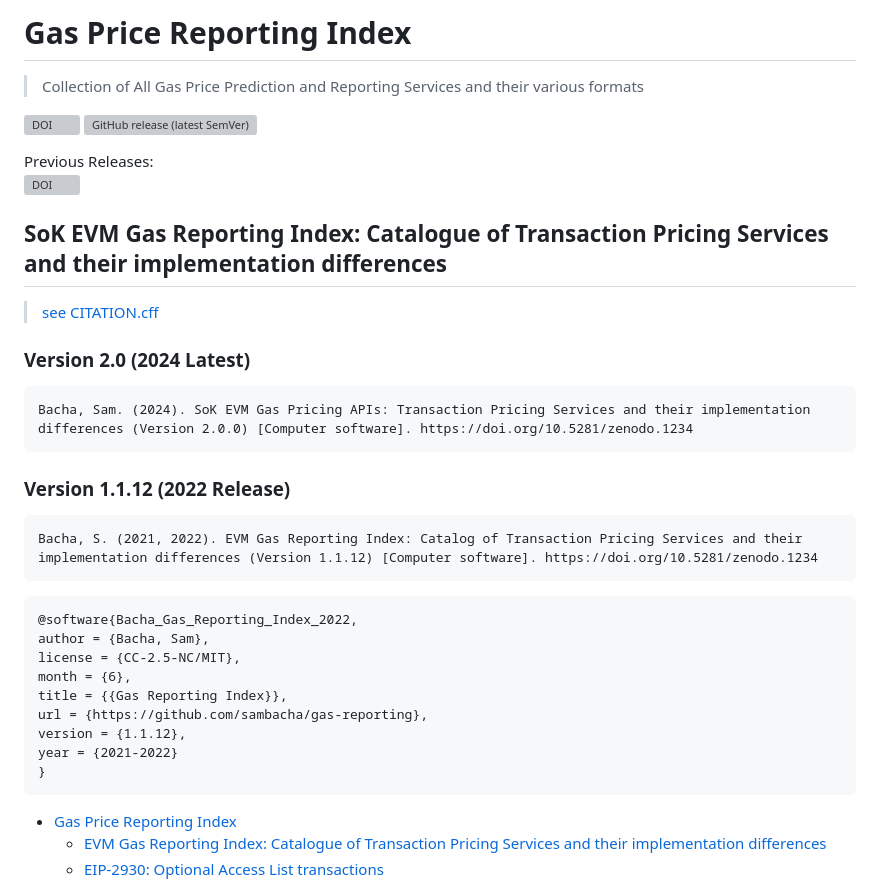
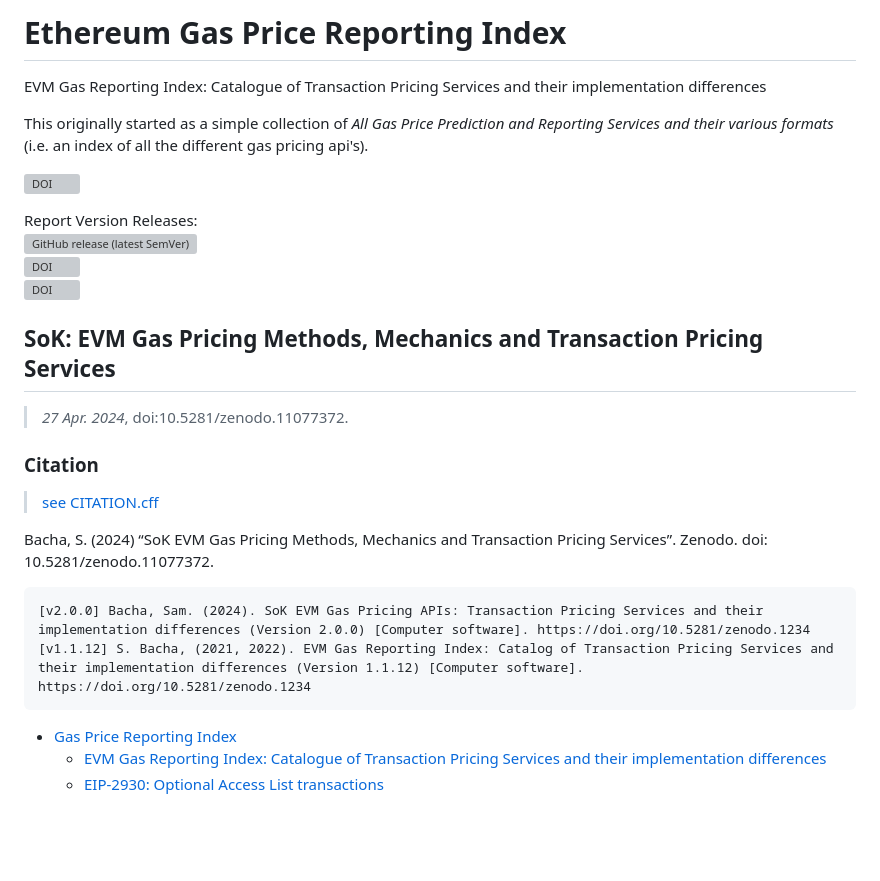
Before and after one commit to sambacha/gas-reporting, a Markdown page: README.md, the part around the change printed below. GitHub-like rendering; blank space fills up the shorter version; grey boxes are pictures that could not be loaded.

Commit message:
v2.0.0
v2.0.0 zendo publish

````diff
--- a/README.md
+++ b/README.md
@@ -1,40 +1,37 @@
-# Gas Price Reporting Index
-
-> Collection of All Gas Price Prediction and Reporting Services and their various formats
-
-[![DOI](https://zenodo.org/badge/DOI/10.5281/zenodo.6548453.svg)](https://doi.org/10.5281/zenodo.6548453) ![GitHub release (latest SemVer)](https://img.shields.io/github/v/release/sambacha/gas-reporting)
-
-Previous Releases: <br />
+# Ethereum Gas Price Reporting Index
+
+EVM Gas Reporting Index: Catalogue of Transaction Pricing Services and their implementation differences
+
+This originally started as a simple collection of *All Gas Price Prediction and Reporting Services and their various formats* (i.e. an index of all the different gas pricing api's).
+
+[![DOI](https://zenodo.org/badge/DOI/10.5281/zenodo.11077372.svg)](https://doi.org/10.5281/zenodo.11077372)
+
+
+Report Version Releases: <br />
+![GitHub release (latest SemVer)](https://img.shields.io/github/v/release/sambacha/gas-reporting)
+[![DOI](https://zenodo.org/badge/DOI/10.5281/zenodo.6548453.svg)](https://doi.org/10.5281/zenodo.6548453)
 [![DOI](https://zenodo.org/badge/DOI/10.5281/zenodo.5702504.svg)](https://doi.org/10.5281/zenodo.5702504)
 
 
-## SoK EVM Gas Reporting Index: Catalogue of Transaction Pricing Services and their implementation differences
+<!-- TOC --><a name="evm-gas-reporting-index-catalogue-of-transaction-pricing-services-and-their-implementation-differences"></a>
+
+## SoK: EVM Gas Pricing Methods, Mechanics and Transaction Pricing Services
+
+> *27 Apr. 2024*, doi:10.5281/zenodo.11077372.
+
+
+### Citation
 
 > [see CITATION.cff](https://github.com/sambacha/gas-reporting/blob/master/CITATION.cff)
 
-### Version 2.0 (2024 Latest)
-
-```citation
-Bacha, Sam. (2024). SoK EVM Gas Pricing APIs: Transaction Pricing Services and their implementation differences (Version 2.0.0) [Computer software]. https://doi.org/10.5281/zenodo.1234
-```
-
-### Version 1.1.12 (2022 Release)
-
-```
-Bacha, S. (2021, 2022). EVM Gas Reporting Index: Catalog of Transaction Pricing Services and their implementation differences (Version 1.1.12) [Computer software]. https://doi.org/10.5281/zenodo.1234
-```
-
-```bibtex
-@software{Bacha_Gas_Reporting_Index_2022,
-author = {Bacha, Sam},
-license = {CC-2.5-NC/MIT},
-month = {6},
-title = {{Gas Reporting Index}},
-url = {https://github.com/sambacha/gas-reporting},
-version = {1.1.12},
-year = {2021-2022}
-}
-```
+
+Bacha, S. (2024) “SoK EVM Gas Pricing Methods, Mechanics and Transaction Pricing Services”. Zenodo. doi: 10.5281/zenodo.11077372.
+
+```
+[v2.0.0] Bacha, Sam. (2024). SoK EVM Gas Pricing APIs: Transaction Pricing Services and their implementation differences (Version 2.0.0) [Computer software]. https://doi.org/10.5281/zenodo.1234
+[v1.1.12] S. Bacha, (2021, 2022). EVM Gas Reporting Index: Catalog of Transaction Pricing Services and their implementation differences (Version 1.1.12) [Computer software]. https://doi.org/10.5281/zenodo.1234
+```
+
 
 <!-- TOC start (generated with https://github.com/derlin/bitdowntoc) -->
 
````
Also changed, not shown: other parts of README.md (+0 -32 lines).
